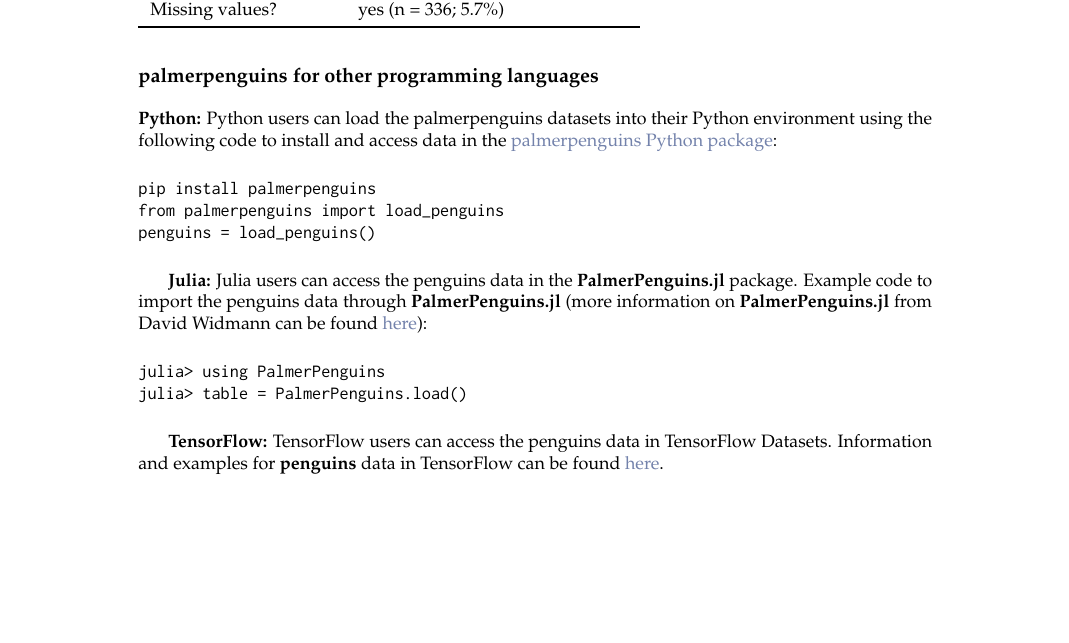
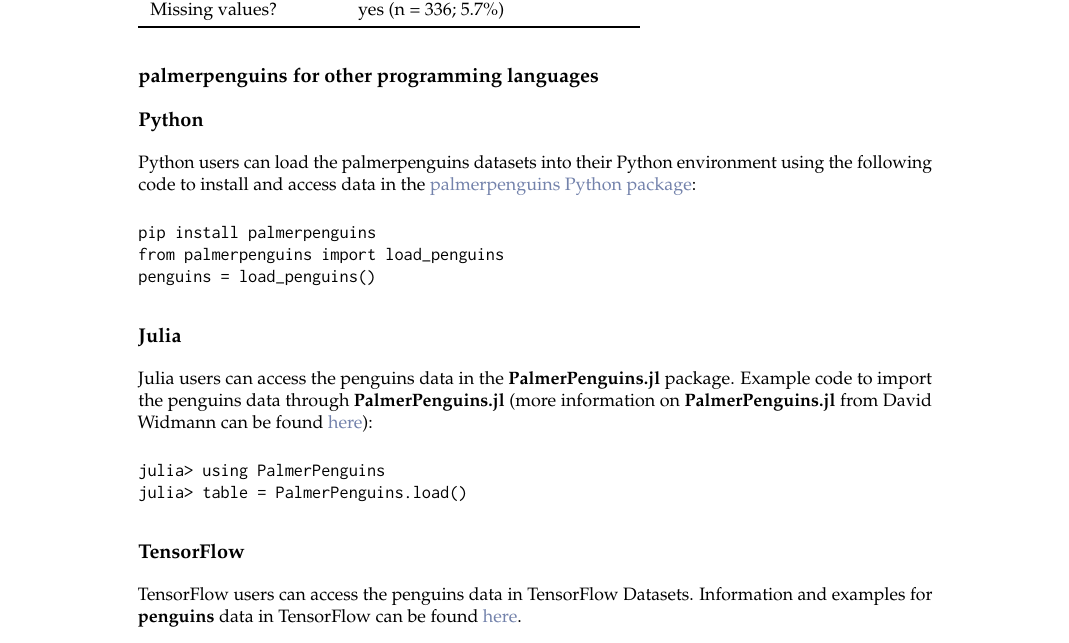
Before and after one commit to allisonhorst/penguins_paper_distill, a LaTeX document (rjarticle/RJwrapper.tex, which reads rjarticle/penguins.tex): part of page 9 of 11, cut so that both start at the same text, the shorter picture padded with empty space. Compiled offline with pdfLaTeX.

Commit message:
Update penguins.tex

```diff
--- a/rjarticle/penguins.tex
+++ b/rjarticle/penguins.tex
@@ -577,9 +577,11 @@
 \subsection{palmerpenguins for other programming
 languages}\label{palmerpenguins-for-other-programming-languages}}
 
-\textbf{Python:} Python users can load the palmerpenguins datasets into
-their Python environment using the following code to install and access
-data in the
+\hypertarget{python}{%
+\subsubsection{Python}\label{python}}
+
+Python users can load the palmerpenguins datasets into their Python
+environment using the following code to install and access data in the
 \href{https://pypi.org/project/palmerpenguins/}{palmerpenguins Python
 package}:
 
@@ -589,7 +591,10 @@
 penguins = load_penguins()
 \end{verbatim}
 
-\textbf{Julia:} Julia users can access the penguins data in the
+\hypertarget{julia}{%
+\subsubsection{Julia}\label{julia}}
+
+Julia users can access the penguins data in the
 \textbf{PalmerPenguins.jl} package. Example code to import the penguins
 data through \textbf{PalmerPenguins.jl} (more information on
 \textbf{PalmerPenguins.jl} from David Widmann can be found
@@ -600,10 +605,12 @@
 julia> table = PalmerPenguins.load()
 \end{verbatim}
 
-\textbf{TensorFlow:} TensorFlow users can access the penguins data in
-TensorFlow Datasets. Information and examples for \textbf{penguins} data
-in TensorFlow can be found
-\href{https://www.tensorflow.org/datasets/catalog/penguins}{here}.
+\hypertarget{tensorflow}{%
+\subsubsection{TensorFlow}\label{tensorflow}}
+
+TensorFlow users can access the penguins data in TensorFlow Datasets.
+Information and examples for \textbf{penguins} data in TensorFlow can be
+found \href{https://www.tensorflow.org/datasets/catalog/penguins}{here}.
 
 \hypertarget{acknowledgements}{%
 \subsection{Acknowledgements}\label{acknowledgements}}
```
